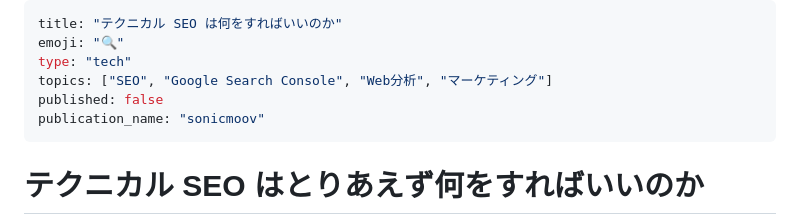
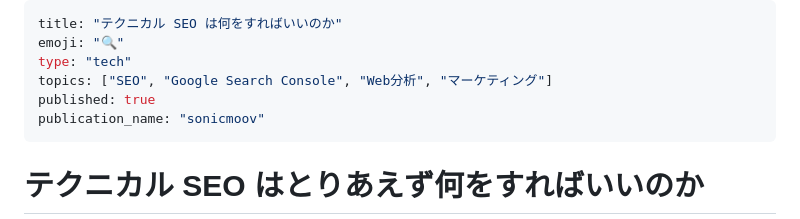
Before and after one commit to taiga248/zenn-output, a Markdown page: articles/seo-optimization-guide.md, the part around the change. Drawn GitHub-style.

Commit message:
SEO 公開

```diff
--- a/articles/seo-optimization-guide.md
+++ b/articles/seo-optimization-guide.md
@@ -3,7 +3,7 @@ title: "テクニカル SEO は何をすればいいのか"
 emoji: "🔍"
 type: "tech"
 topics: ["SEO", "Google Search Console", "Web分析", "マーケティング"]
-published: false
+published: true
 publication_name: "sonicmoov"
 ---
 
```
